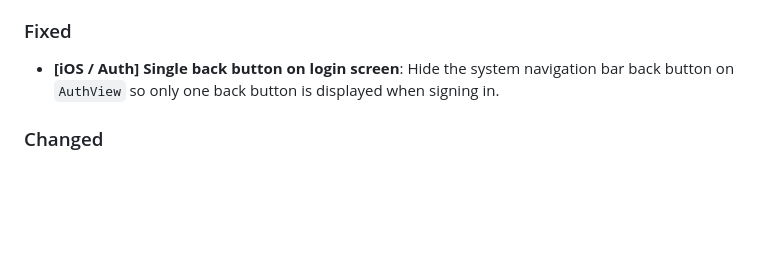
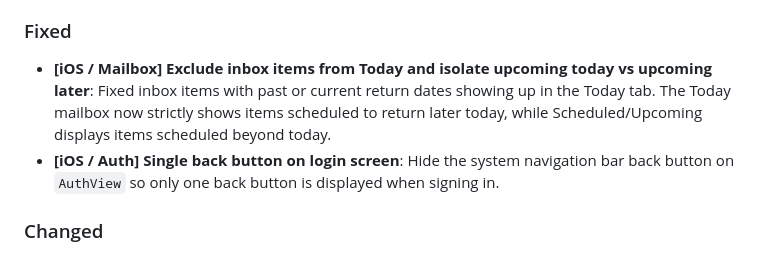
Before and after one commit to Chaste-Djaziri/laterbox, a Markdown page: CHANGELOG.md, the part around the change. Rendered like a GitHub page; blank space fills up the shorter version.

Commit message:
docs(changelog): document fix for iOS Today and Upcoming mailbox filtering

```diff
--- a/CHANGELOG.md
+++ b/CHANGELOG.md
@@ -31,6 +31,7 @@ All notable user-facing changes to LaterBox will be documented in this file.
 - **[Email] Resend template and digest service for unseen inbox items**: Added a branded Resend email template and delivery service showcasing unseen inbox items that have been waiting without being opened. Supports Open Graph preview images and non-letterboxed media covers, styled with LaterBox's warm-canvas palette, dark headers, logo, and action buttons prompting users to review or reschedule items directly on the Web or via deep links in the mobile app. The email sending feature is restricted exclusively to active Pro subscribers.
 
 ### Fixed
+- **[iOS / Mailbox] Exclude inbox items from Today and isolate upcoming today vs upcoming later**: Fixed inbox items with past or current return dates showing up in the Today tab. The Today mailbox now strictly shows items scheduled to return later today, while Scheduled/Upcoming displays items scheduled beyond today.
 - **[iOS / Auth] Single back button on login screen**: Hide the system navigation bar back button on `AuthView` so only one back button is displayed when signing in.
 
 ### Changed
```
